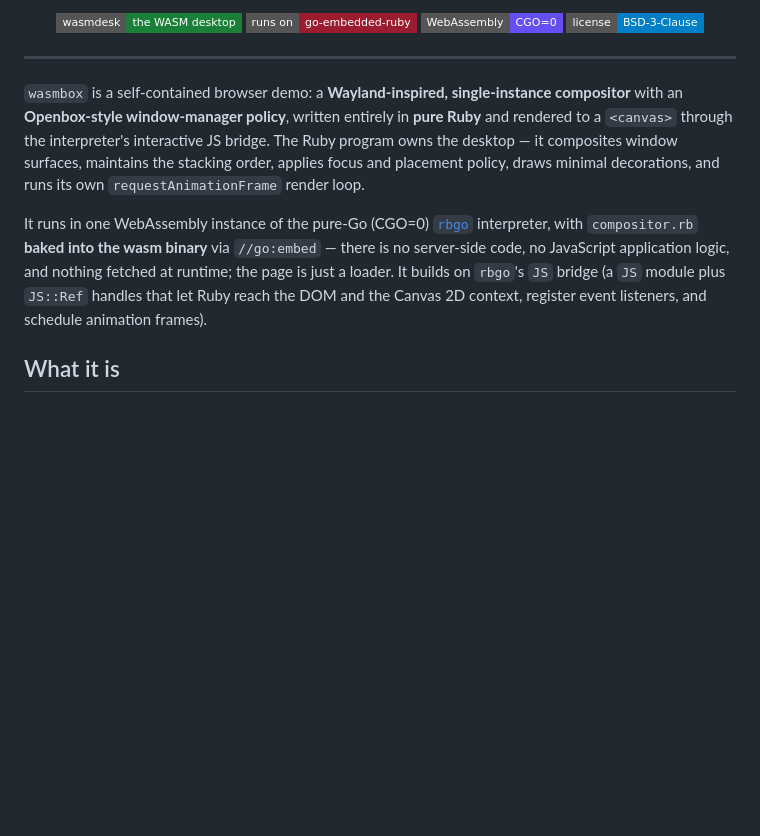
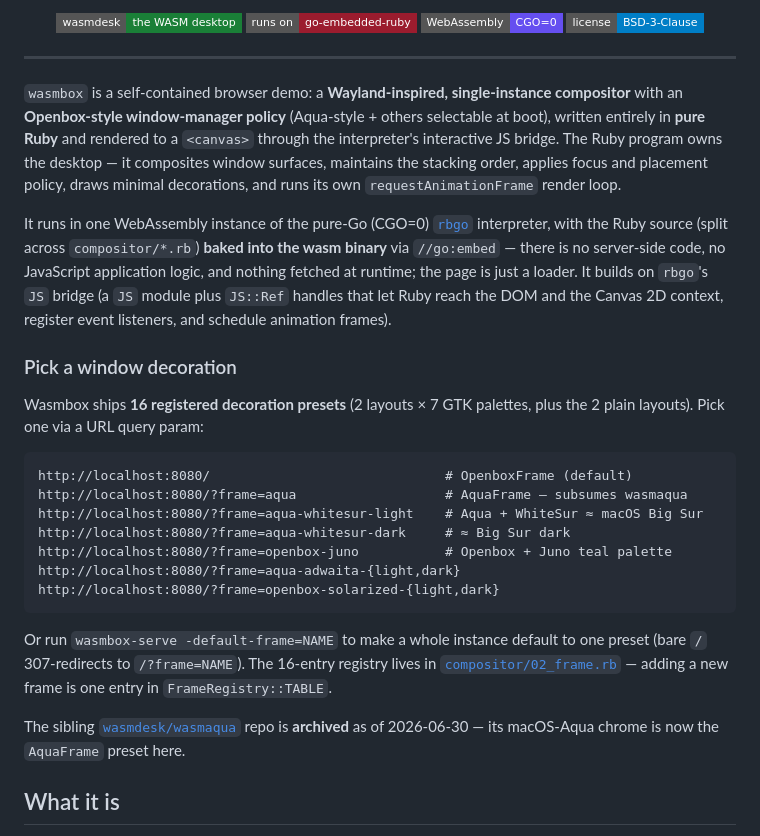
Before and after one commit to wasmdesk/wasmbox, a Markdown page: README.md, the part around the change. Rendered like a GitHub page; badges without logos; blank space fills up the shorter version.

Commit message:
docs(README): document the Frame preset picker + wasmaqua archive
New "Pick a window decoration" section under the intro shows the
?frame= URL param + 4-5 useful preset URLs (bare openbox, aqua,
aqua-whitesur-{light,dark} for macOS Big Sur, openbox-juno). Points
at compositor/02_frame.rb for the full 16-entry registry.

Also updated the intro:
  - mentions "Aqua-style + others selectable at boot" alongside the
    default Openbox WM policy
  - refers to the compositor source as "compositor/*.rb" (split into
    7 dependency-ordered files as of commit 6ddfac5) instead of the
    now-removed monolithic compositor.rb

Notes the sibling wasmdesk/wasmaqua repo is archived (2026-06-30) —
its chrome is now the AquaFrame preset here.

Co-Authored-By: Claude Opus 4.8 <noreply@anthropic.com>

````diff
--- a/README.md
+++ b/README.md
@@ -20,20 +20,45 @@
 ---
 
 `wasmbox` is a self-contained browser demo: a **Wayland-inspired, single-instance
-compositor** with an **Openbox-style window-manager policy**, written entirely in
-**pure Ruby** and rendered to a `<canvas>` through the interpreter's interactive
-JS bridge. The Ruby program owns the desktop — it composites window surfaces,
-maintains the stacking order, applies focus and placement policy, draws minimal
-decorations, and runs its own `requestAnimationFrame` render loop.
+compositor** with an **Openbox-style window-manager policy** (Aqua-style + others
+selectable at boot), written entirely in **pure Ruby** and rendered to a `<canvas>`
+through the interpreter's interactive JS bridge. The Ruby program owns the desktop —
+it composites window surfaces, maintains the stacking order, applies focus and
+placement policy, draws minimal decorations, and runs its own
+`requestAnimationFrame` render loop.
 
 It runs in one WebAssembly instance of the pure-Go (CGO=0)
-[`rbgo`](https://github.com/go-embedded-ruby/ruby) interpreter, with `compositor.rb`
-**baked into the wasm binary** via `//go:embed` — there is no server-side code, no
-JavaScript application logic, and nothing fetched at runtime; the page is just a
-loader.
+[`rbgo`](https://github.com/go-embedded-ruby/ruby) interpreter, with the Ruby
+source (split across `compositor/*.rb`) **baked into the wasm binary** via
+`//go:embed` — there is no server-side code, no JavaScript application logic, and
+nothing fetched at runtime; the page is just a loader.
 It builds on `rbgo`'s `JS` bridge (a `JS` module plus `JS::Ref` handles that let
 Ruby reach the DOM and the Canvas 2D context, register event listeners, and
 schedule animation frames).
+
+### Pick a window decoration
+
+Wasmbox ships **16 registered decoration presets** (2 layouts × 7 GTK palettes,
+plus the 2 plain layouts). Pick one via a URL query param:
+
+```
+http://localhost:8080/                              # OpenboxFrame (default)
+http://localhost:8080/?frame=aqua                   # AquaFrame — subsumes wasmaqua
+http://localhost:8080/?frame=aqua-whitesur-light    # Aqua + WhiteSur ≈ macOS Big Sur
+http://localhost:8080/?frame=aqua-whitesur-dark     # ≈ Big Sur dark
+http://localhost:8080/?frame=openbox-juno           # Openbox + Juno teal palette
+http://localhost:8080/?frame=aqua-adwaita-{light,dark}
+http://localhost:8080/?frame=openbox-solarized-{light,dark}
+```
+
+Or run `wasmbox-serve -default-frame=NAME` to make a whole instance default to
+one preset (bare `/` 307-redirects to `/?frame=NAME`). The 16-entry registry
+lives in [`compositor/02_frame.rb`](compositor/02_frame.rb) — adding a new
+frame is one entry in `FrameRegistry::TABLE`.
+
+The sibling [`wasmdesk/wasmaqua`](https://github.com/wasmdesk/wasmaqua) repo is
+**archived** as of 2026-06-30 — its macOS-Aqua chrome is now the `AquaFrame`
+preset here.
 
 ## What it is
 
````
